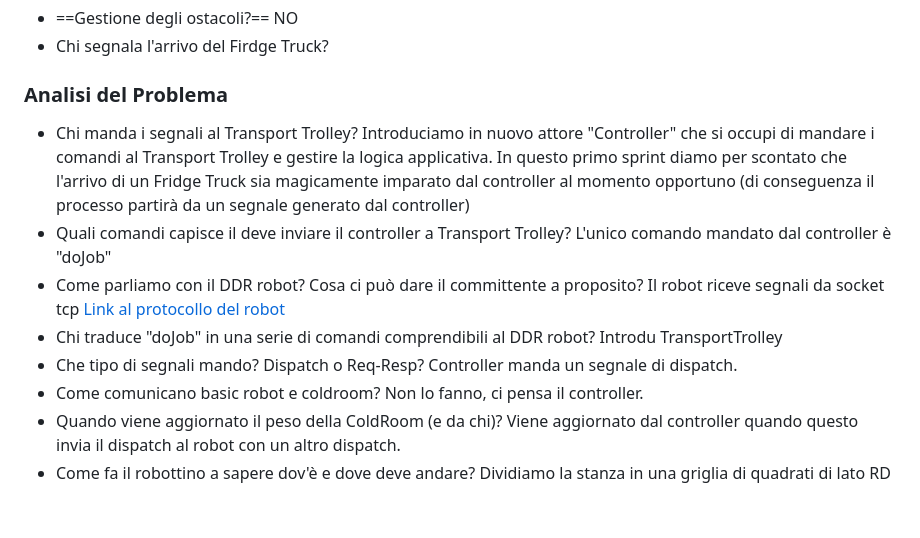
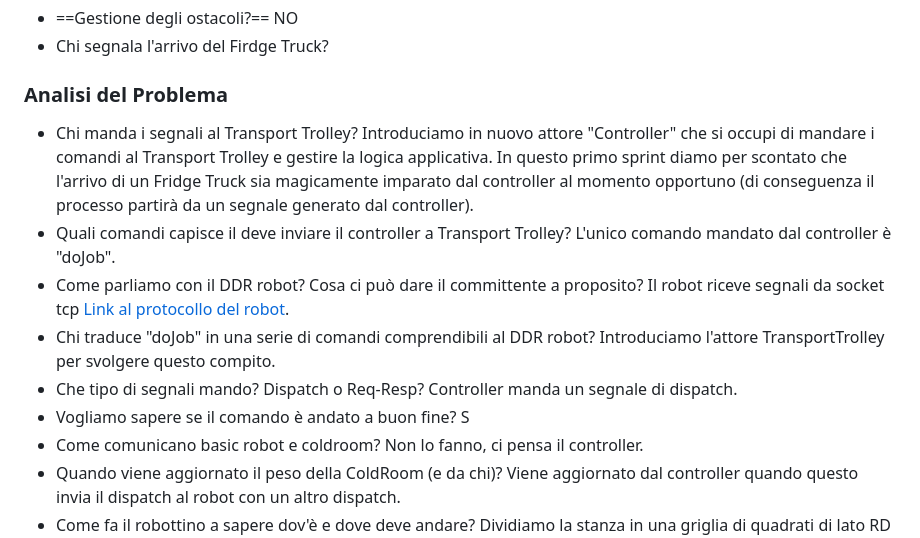
Before and after one commit to Lombax99/ColdStorageService-XMas23, a Markdown page: Sprint1/Doc/Sprint 1.md, the part around the change. Rendered like a GitHub page; blank space fills up the shorter version.

Commit message:
vault backup: 2023-06-18 14:31:40

```diff
--- a/Sprint1/Doc/Sprint 1.md
+++ b/Sprint1/Doc/Sprint 1.md
@@ -37,15 +37,16 @@ Domande:
 
 ### Analisi del Problema
 - Chi manda i segnali al Transport Trolley?
-	Introduciamo in nuovo attore "Controller" che si occupi di mandare i comandi al Transport Trolley e gestire la logica applicativa. In questo primo sprint diamo per scontato che l'arrivo di un Fridge Truck sia magicamente imparato dal controller al momento opportuno (di conseguenza il processo partirà da un segnale generato dal controller)
+	Introduciamo in nuovo attore "Controller" che si occupi di mandare i comandi al Transport Trolley e gestire la logica applicativa. In questo primo sprint diamo per scontato che l'arrivo di un Fridge Truck sia magicamente imparato dal controller al momento opportuno (di conseguenza il processo partirà da un segnale generato dal controller).
 - Quali comandi capisce il deve inviare il controller a Transport Trolley?
-	L'unico comando mandato dal controller è "doJob"
+	L'unico comando mandato dal controller è "doJob".
 - Come parliamo con il DDR robot? Cosa ci può dare il committente a proposito?
-	Il robot riceve segnali da socket tcp [Link al protocollo del robot](https://github.com/XANA-Hub/ProgettoTT/blob/main/Sprint%201.md)
+	Il robot riceve segnali da socket tcp [Link al protocollo del robot](https://github.com/XANA-Hub/ProgettoTT/blob/main/Sprint%201.md).
 - Chi traduce "doJob" in una serie di comandi comprendibili al DDR robot?
-	Introdu TransportTrolley
+	Introduciamo l'attore TransportTrolley per svolgere questo compito.
 - Che tipo di segnali mando? Dispatch o Req-Resp?
 	Controller manda un segnale di dispatch.
+- Vogliamo sapere se il comando è andato a buon fine? S
 - Come comunicano basic robot e coldroom?
 	Non lo fanno, ci pensa il controller.
 - Quando viene aggiornato il peso della ColdRoom (e da chi)?
```
